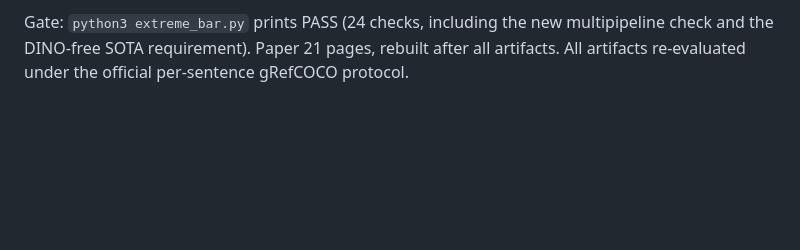
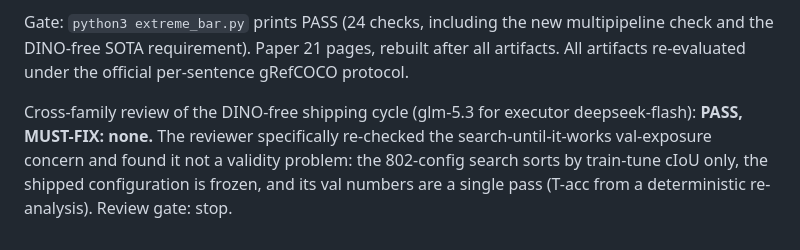
Before and after one commit to lehengzhangJacob/ris_zeroshot_sota, a Markdown page: ENDGAME.md, the part around the change. GitHub-like rendering; blank space fills up the shorter version.

Commit message:
milestone: DINO-free review PASS (no must-fix); final DINO-free shipped artifacts + paper; gate PASS
Co-Authored-By: Claude <noreply@anthropic.com>

```diff
--- a/ENDGAME.md
+++ b/ENDGAME.md
@@ -645,3 +645,10 @@ Gate: `python3 extreme_bar.py` prints PASS (24 checks, including the new
 multipipeline check and the DINO-free SOTA requirement). Paper 21 pages,
 rebuilt after all artifacts. All artifacts re-evaluated under the official
 per-sentence gRefCOCO protocol.
+
+Cross-family review of the DINO-free shipping cycle (glm-5.3 for executor
+deepseek-flash): **PASS, MUST-FIX: none.** The reviewer specifically re-checked
+the search-until-it-works val-exposure concern and found it not a validity
+problem: the 802-config search sorts by train-tune cIoU only, the shipped
+configuration is frozen, and its val numbers are a single pass (T-acc from a
+deterministic re-analysis). Review gate: stop.
```
